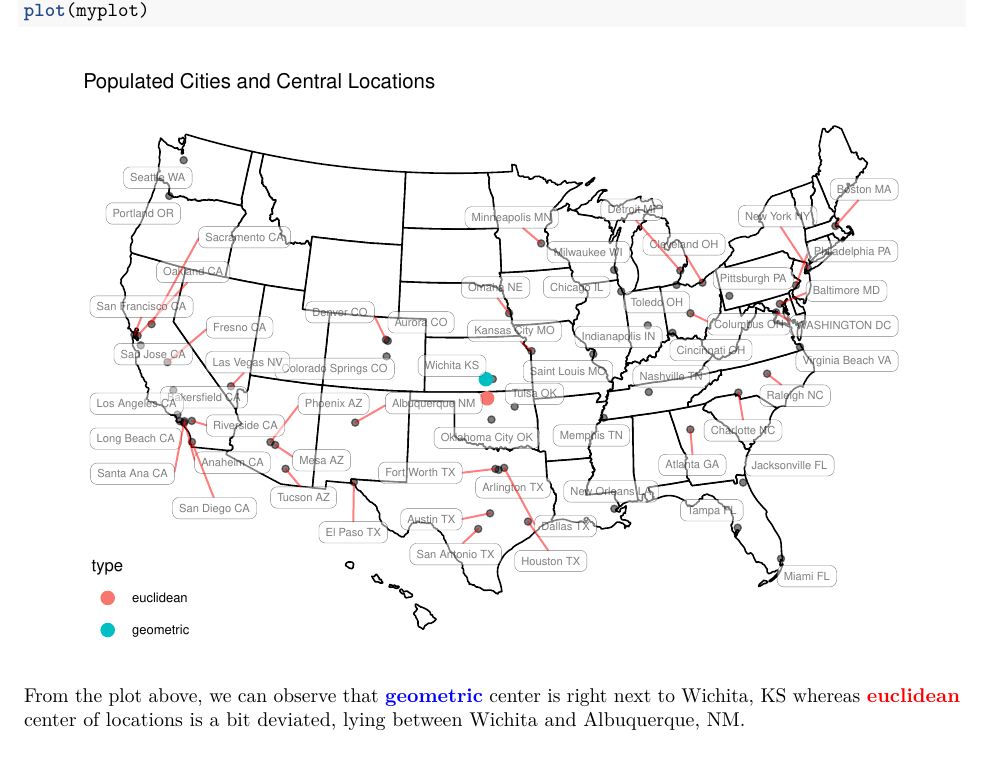
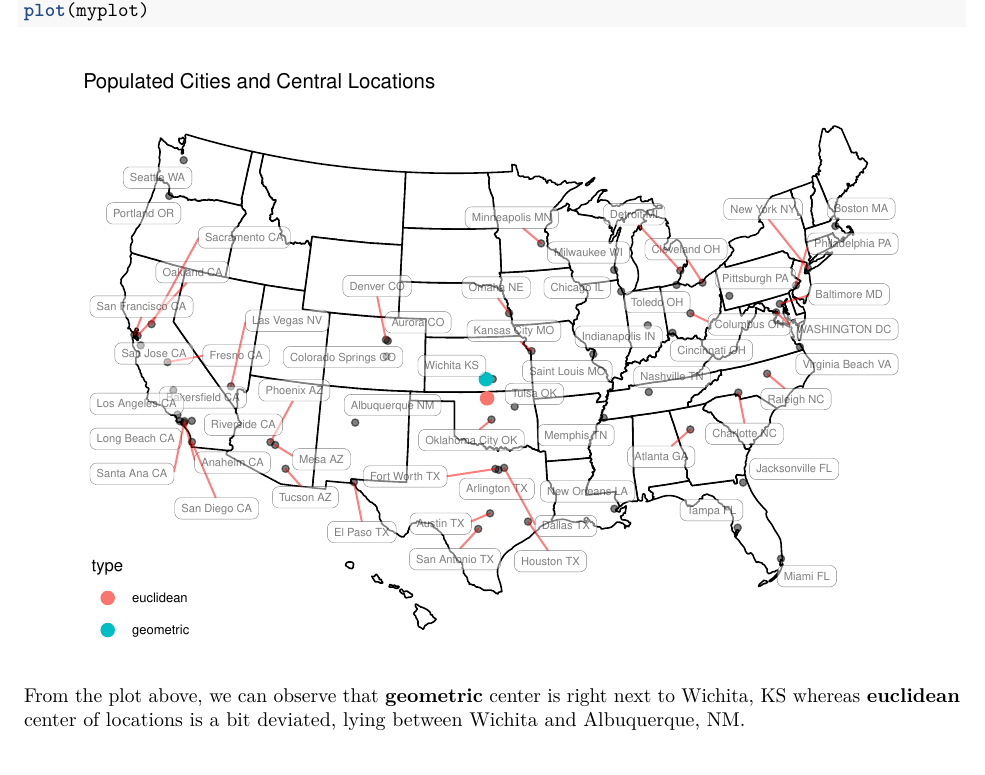
Before and after one commit to kisungyou/Riemann, an R Markdown document (vignettes/RiemannBasic.Rmd): part of page 3 of 3, cut so that both start at the same text. The pictures show the output file vignettes/RiemannBasic.pdf that the author committed with the source.

Commit message:
no colored text

````diff
--- a/vignettes/RiemannBasic.Rmd
+++ b/vignettes/RiemannBasic.Rmd
@@ -103,4 +103,4 @@ plot(myplot)
 ```
 
 
-From the plot above, we can observe that **\textcolor{blue}{geometric}** center is right next to Wichita, KS whereas **\textcolor{red}{euclidean}** center of locations is a bit deviated, lying between Wichita and Albuquerque, NM.
+From the plot above, we can observe that **geometric** center is right next to Wichita, KS whereas **euclidean** center of locations is a bit deviated, lying between Wichita and Albuquerque, NM.
````
Also changed, not shown: docs/pkgdown.yml, vignettes/RiemannBasic.pdf, 3 other files.
